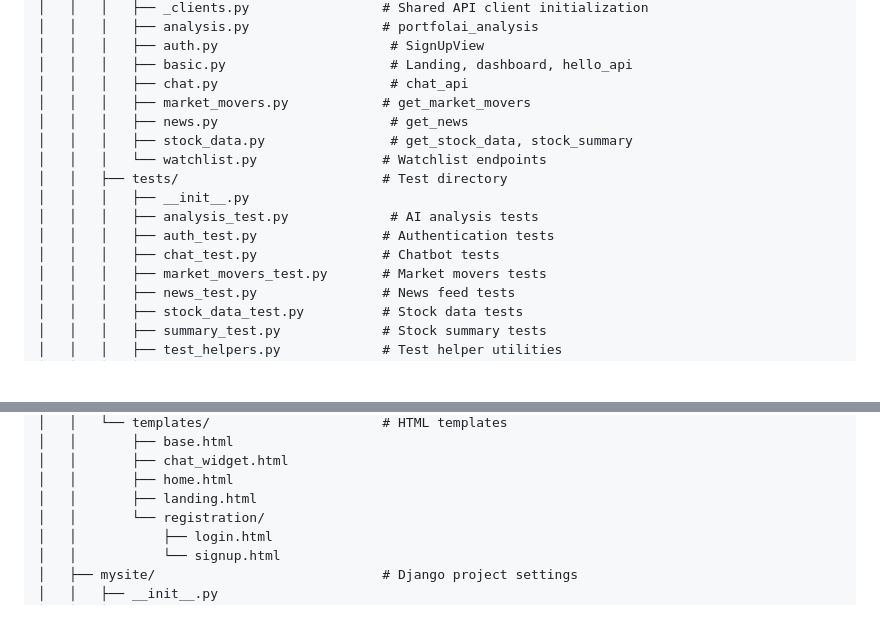
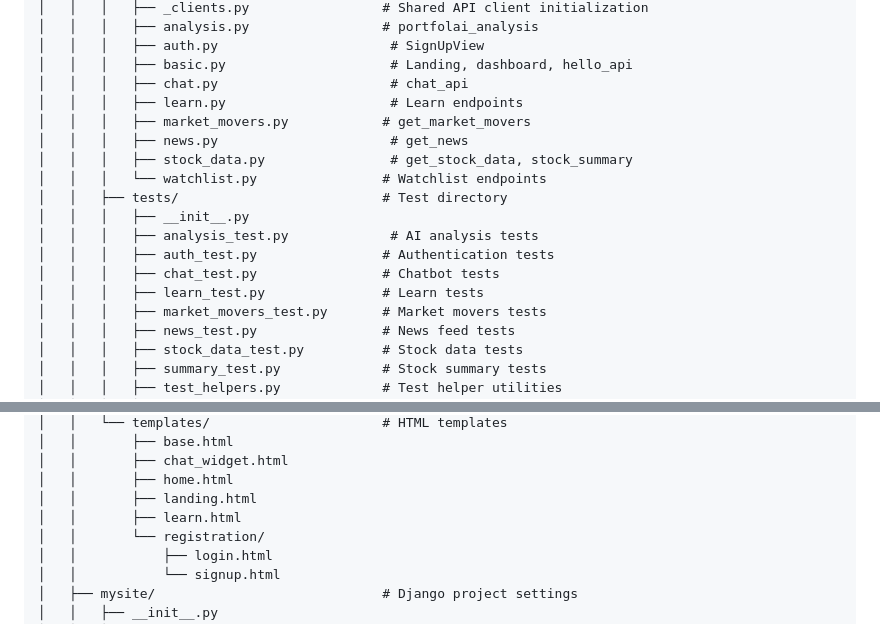
Before and after one commit to eduran04/PortfolAI-CS4300-Fall-2024-Group-4, a Markdown page: README.md, 2 parts joined by grey strips. GitHub-like rendering; blank space fills up the shorter version.

Commit message:
Add learn.py and learn_test.py to README

```diff
--- a/README.md
+++ b/README.md
@@ -121,6 +121,7 @@ PortfolAI-CS4300-Fall-2024-Group-4/
 │   │   │   ├── auth.py                      # SignUpView
 │   │   │   ├── basic.py                     # Landing, dashboard, hello_api
 │   │   │   ├── chat.py                      # chat_api
+│   │   │   ├── learn.py                     # Learn endpoints
 │   │   │   ├── market_movers.py            # get_market_movers
 │   │   │   ├── news.py                      # get_news
 │   │   │   ├── stock_data.py                # get_stock_data, stock_summary
@@ -130,6 +131,7 @@ PortfolAI-CS4300-Fall-2024-Group-4/
 │   │   │   ├── analysis_test.py             # AI analysis tests
 │   │   │   ├── auth_test.py                # Authentication tests
 │   │   │   ├── chat_test.py                # Chatbot tests
+│   │   │   ├── learn_test.py               # Learn tests
 │   │   │   ├── market_movers_test.py       # Market movers tests
 │   │   │   ├── news_test.py                # News feed tests
 │   │   │   ├── stock_data_test.py          # Stock data tests
@@ -149,6 +151,7 @@ PortfolAI-CS4300-Fall-2024-Group-4/
 │   │       ├── chat_widget.html
 │   │       ├── home.html
 │   │       ├── landing.html
+│   │       ├── learn.html
 │   │       └── registration/
 │   │           ├── login.html
 │   │           └── signup.html
```
